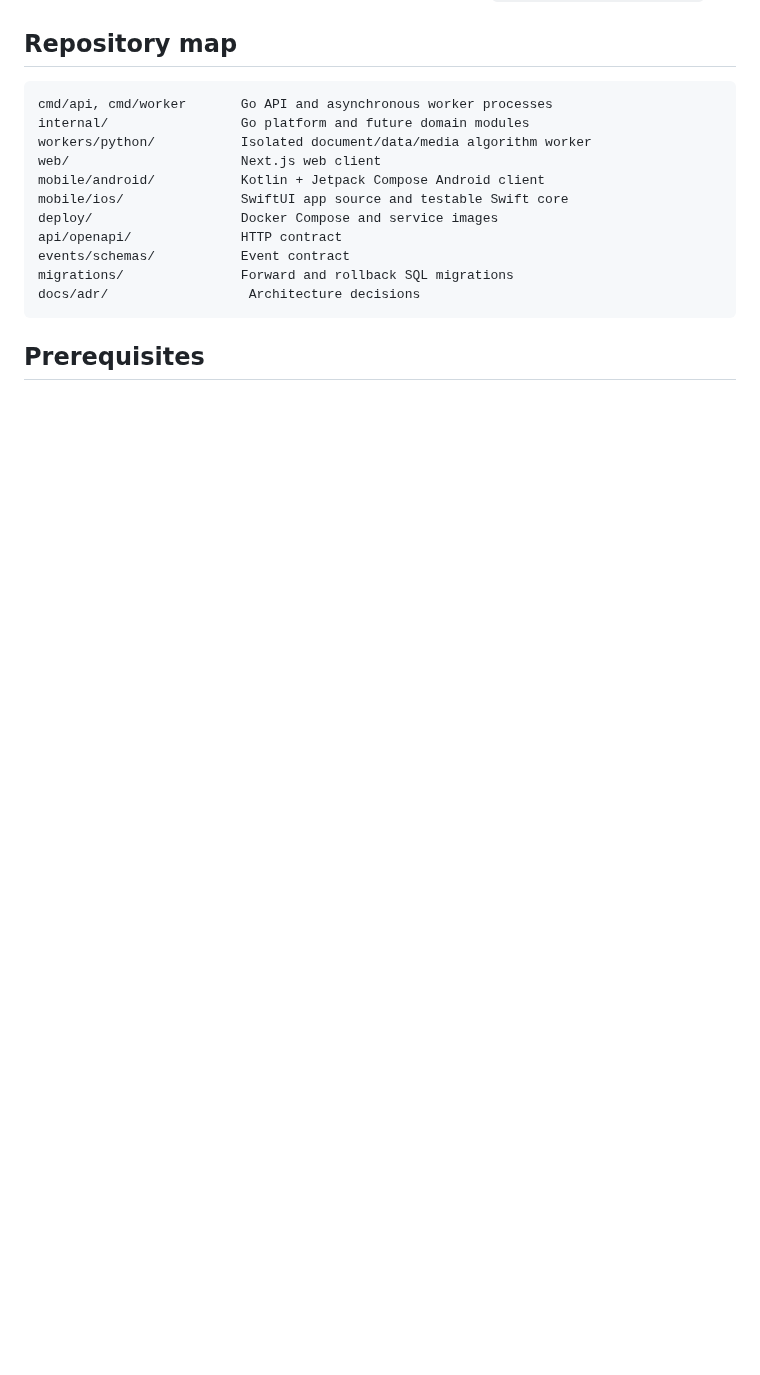
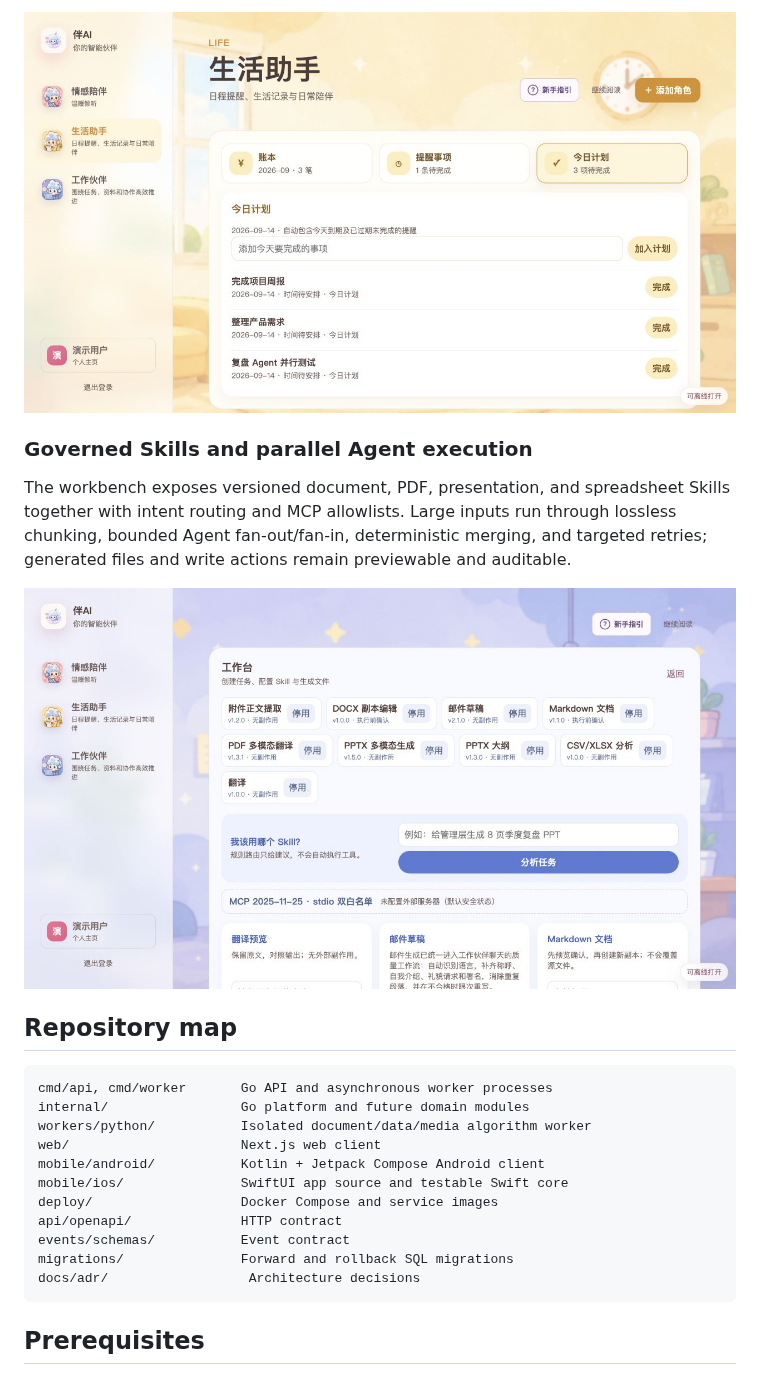
Before and after one commit to bamboo-ye/ai-companion, a Markdown page: README.md, the part around one of its changes. Rendered like a GitHub page; pictures changed too: docs/images/readme/life-dashboard.jpg (added), docs/images/readme/workbench.jpg (added); blank space fills up the shorter version.

```diff
--- a/README.md
+++ b/README.md
@@ -8,3 +23,10 @@ Current completion scope and verification are recorded in [`docs/PROJECT_COMPLET
+![Life dashboard with plans, reminders, and ledger](docs/images/readme/life-dashboard.jpg)
+
+### Governed Skills and parallel Agent execution
+
+The workbench exposes versioned document, PDF, presentation, and spreadsheet Skills together with intent routing and MCP allowlists. Large inputs run through lossless chunking, bounded Agent fan-out/fan-in, deterministic merging, and targeted retries; generated files and write actions remain previewable and auditable.
+
+![Workbench with Skills, task routing, and MCP controls](docs/images/readme/workbench.jpg)
 
 ## Repository map
 
```
Also changed, not shown: other parts of README.md (+15 -0 lines), README.zh-CN.md (+22 -0 lines), docs/images/readme/companion-dashboard.jpg (added).
